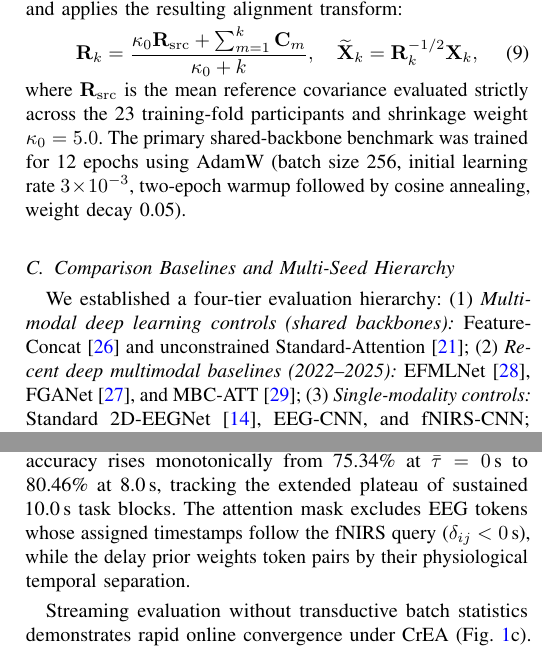
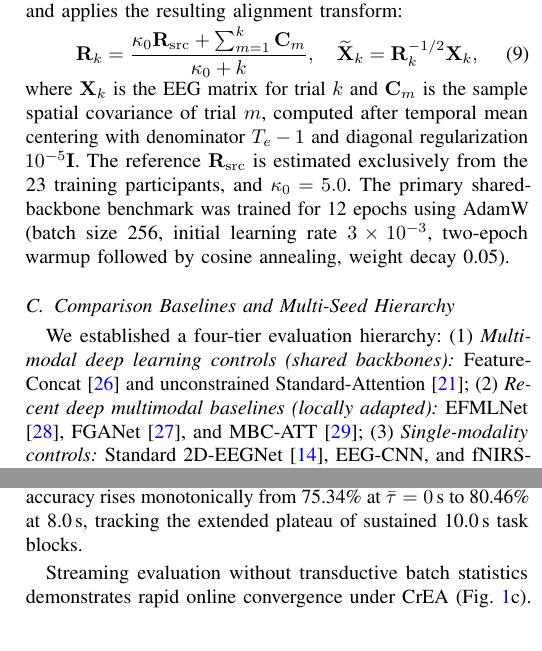
Before and after one commit to ujujuj3061831150/nvc-delayformer-bci, a LaTeX paper (manuscript/main.tex): two parts of the columns of pages 4 and 5 of 8, joined at a grey line, cut so that both start at the same text. Compiled offline with pdfLaTeX.

Commit message:
Polish manuscript wording and align CrEA definitions with implementation

```diff
--- a/manuscript/main.tex
+++ b/manuscript/main.tex
@@ -205,7 +205,7 @@ Evaluation employed 29-fold leave-one-subject-out (LOSO) cross-validation on the
 \mathbf{R}_k = \frac{\kappa_0 \mathbf{R}_{\mathrm{src}} + \sum_{m=1}^k \mathbf{C}_m}{\kappa_0 + k}, \quad \widetilde{\mathbf{X}}_k = \mathbf{R}_k^{-1/2} \mathbf{X}_k,
 \label{eq:crea}
 \end{equation}
-where $\mathbf{R}_{\mathrm{src}}$ is the mean reference covariance evaluated strictly across the 23 training-fold participants and shrinkage weight $\kappa_0 = 5.0$. The primary shared-backbone benchmark was trained for 12 epochs using AdamW (batch size 256, initial learning rate $3\times10^{-3}$, two-epoch warmup followed by cosine annealing, weight decay 0.05).
+where $\mathbf{X}_k$ is the EEG matrix for trial $k$ and $\mathbf{C}_m$ is the sample spatial covariance of trial $m$, computed after temporal mean centering with denominator $T_e-1$ and diagonal regularization $10^{-5}\mathbf{I}$. The reference $\mathbf{R}_{\mathrm{src}}$ is estimated exclusively from the 23 training participants, and $\kappa_0 = 5.0$. The primary shared-backbone benchmark was trained for 12 epochs using AdamW (batch size 256, initial learning rate $3\times10^{-3}$, two-epoch warmup followed by cosine annealing, weight decay 0.05).
 
 \subsection{Comparison Baselines and Multi-Seed Hierarchy}
 
@@ -216,7 +216,7 @@ where $\mathbf{R}_{\mathrm{src}}$ is the mean reference covariance evaluated str
 \label{fig:diagnostics}
 \end{figure*}
 
-We established a four-tier evaluation hierarchy: (1)~\textit{Multimodal deep learning controls (shared backbones):} Feature-Concat \cite{chiarelli2018deep} and unconstrained Standard-Attention \cite{vaswani2017attention}; (2)~\textit{Recent deep multimodal baselines (2022--2025):} EFMLNet \cite{qiu2025efmlnet}, FGANet \cite{kwak2022fganet}, and MBC-ATT \cite{li2024mbcatt}; (3)~\textit{Single-modality controls:} Standard 2D-EEGNet \cite{lawhern2018eegnet}, EEG-CNN, and fNIRS-CNN; (4)~\textit{Handcrafted machine learning:} Shrinkage-LDA \cite{blankertz2008optimizing, shin2017open} and RBF-SVM with Euclidean alignment \cite{he2020transfer}, along with unimodal linear baselines (Handcrafted EEG-LDA and fNIRS-LDA). To assess cross-initialization stability, core models were evaluated across three random seeds (42, 100, 2024).
+We established a four-tier evaluation hierarchy: (1)~\textit{Multimodal deep learning controls (shared backbones):} Feature-Concat \cite{chiarelli2018deep} and unconstrained Standard-Attention \cite{vaswani2017attention}; (2)~\textit{Recent deep multimodal baselines (locally adapted):} EFMLNet \cite{qiu2025efmlnet}, FGANet \cite{kwak2022fganet}, and MBC-ATT \cite{li2024mbcatt}; (3)~\textit{Single-modality controls:} Standard 2D-EEGNet \cite{lawhern2018eegnet}, EEG-CNN, and fNIRS-CNN; (4)~\textit{Handcrafted machine learning:} Shrinkage-LDA \cite{blankertz2008optimizing, shin2017open} and RBF-SVM with Euclidean alignment \cite{he2020transfer}, along with unimodal linear baselines (Handcrafted EEG-LDA and fNIRS-LDA). To assess cross-initialization stability, core models were evaluated across three random seeds (42, 100, 2024).
 
 \subsection{External Evaluation Paradigms}
 Generalizability was evaluated on two external tasks: (1)~\textbf{$n$-back Working Memory:} 0-back sensory matching vs.\ 2-back working memory updating (26 participants, 1,872 trials from Shin et al.\ \cite{shin2018simultaneous}); (2)~\textbf{Motor Imagery:} Left-Hand vs.\ Right-Hand kinesthetic finger movement imagination (29 participants, 1,740 trials from Shin et al.\ \cite{shin2017open}).
@@ -265,7 +265,7 @@ Both Priors Off ($P_{\mathrm{off}}, M_{\mathrm{off}}$) & 74.43 $\pm$ 8.34 & -4.9
 
 
 \subsection{Attention Diagnostics, Online Adaptation, and Biophysical Schematics}
-Learned cross-modal attention maps comply strictly with biophysical constraints (Fig.~\ref{fig:diagnostics}a): weights are identically zero in the acausal lower triangle ($\delta_{ij} < 0$), while multi-head delay ridges align with physiological latency centers ($\tau_h \in [3.5, 6.5]$\,s). In fixed-weight candidate delay scans without retraining (Fig.~\ref{fig:diagnostics}b), accuracy rises monotonically from 75.34\% at $\bar{\tau} = 0$\,s to 80.46\% at 8.0\,s, tracking the extended plateau of sustained 10.0\,s task blocks. The attention mask excludes EEG tokens whose assigned timestamps follow the fNIRS query ($\delta_{ij} < 0$\,s), while the delay prior weights token pairs by their physiological temporal separation.
+Learned cross-modal attention maps comply strictly with biophysical constraints (Fig.~\ref{fig:diagnostics}a): weights are identically zero in the acausal lower triangle ($\delta_{ij} < 0$), while multi-head delay ridges align with physiological latency centers ($\tau_h \in [3.5, 6.5]$\,s). In fixed-weight candidate delay scans without retraining (Fig.~\ref{fig:diagnostics}b), accuracy rises monotonically from 75.34\% at $\bar{\tau} = 0$\,s to 80.46\% at 8.0\,s, tracking the extended plateau of sustained 10.0\,s task blocks.
 
 Streaming evaluation without transductive batch statistics demonstrates rapid online convergence under CrEA (Fig.~\ref{fig:diagnostics}c). Empirical Bayes shrinkage ($\kappa_0 = 5.0$) initialized with training-subject reference covariance $\mathbf{R}_{\mathrm{src}}$ stabilizes relative covariance error from 45.15\% to 29.38\% within 5--8 trials (reaching 3.60\% at trial 60), whereas cold-start identity initialization retains high early error ($>47\%$ through trial 8). Across 29 independent LOSO folds, CrEA achieved 71.21\% $\pm$ 11.44\% accuracy when preprocessed epochs were supplied in trial order. This retained 94.9\% of the 75.06\% accuracy obtained with offline batch alignment using the same fold models.
 
```
Also changed, not shown: manuscript/main.pdf, reports/manuscript_IEEEtran_submission.pdf, manuscript/main.tex (8 more changed lines).
